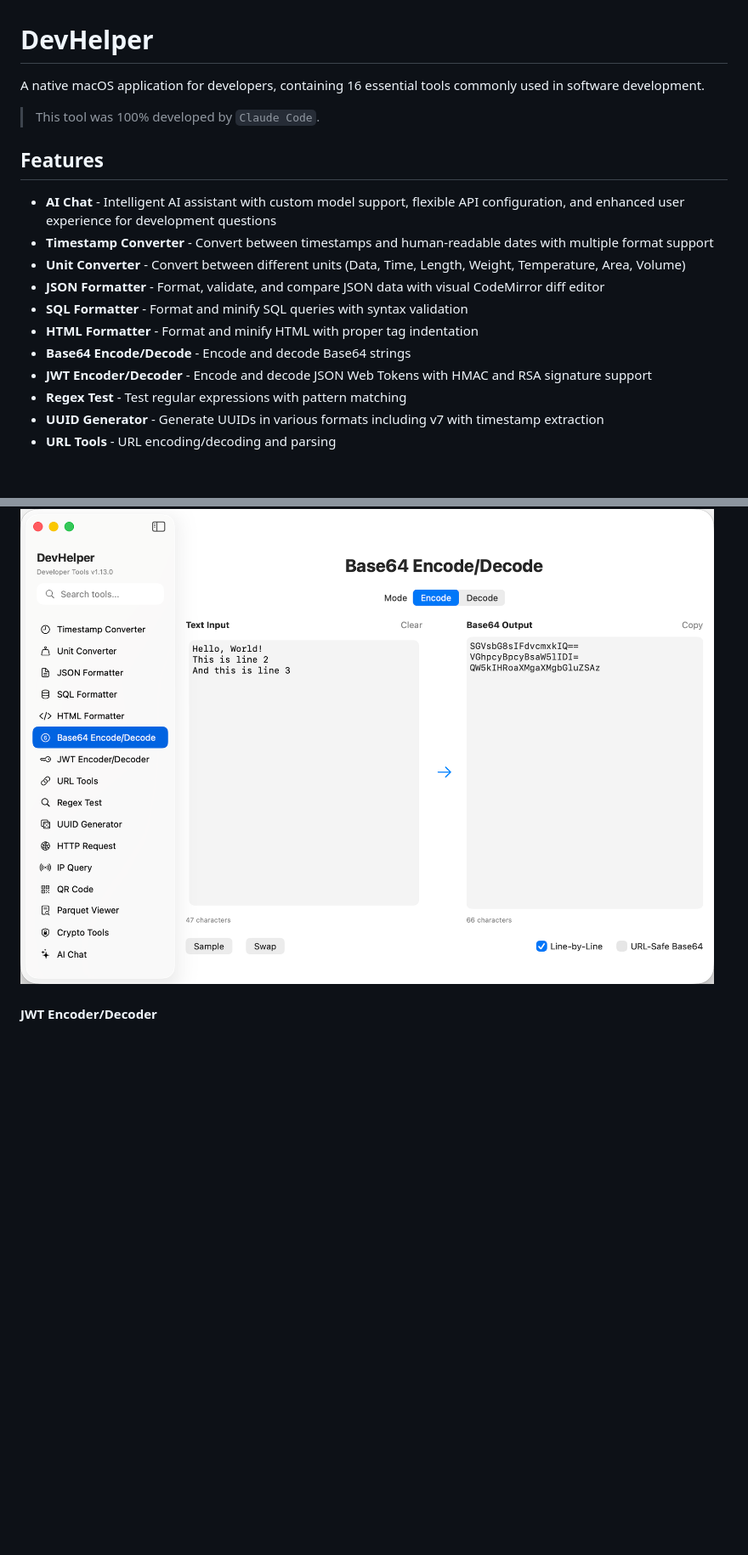
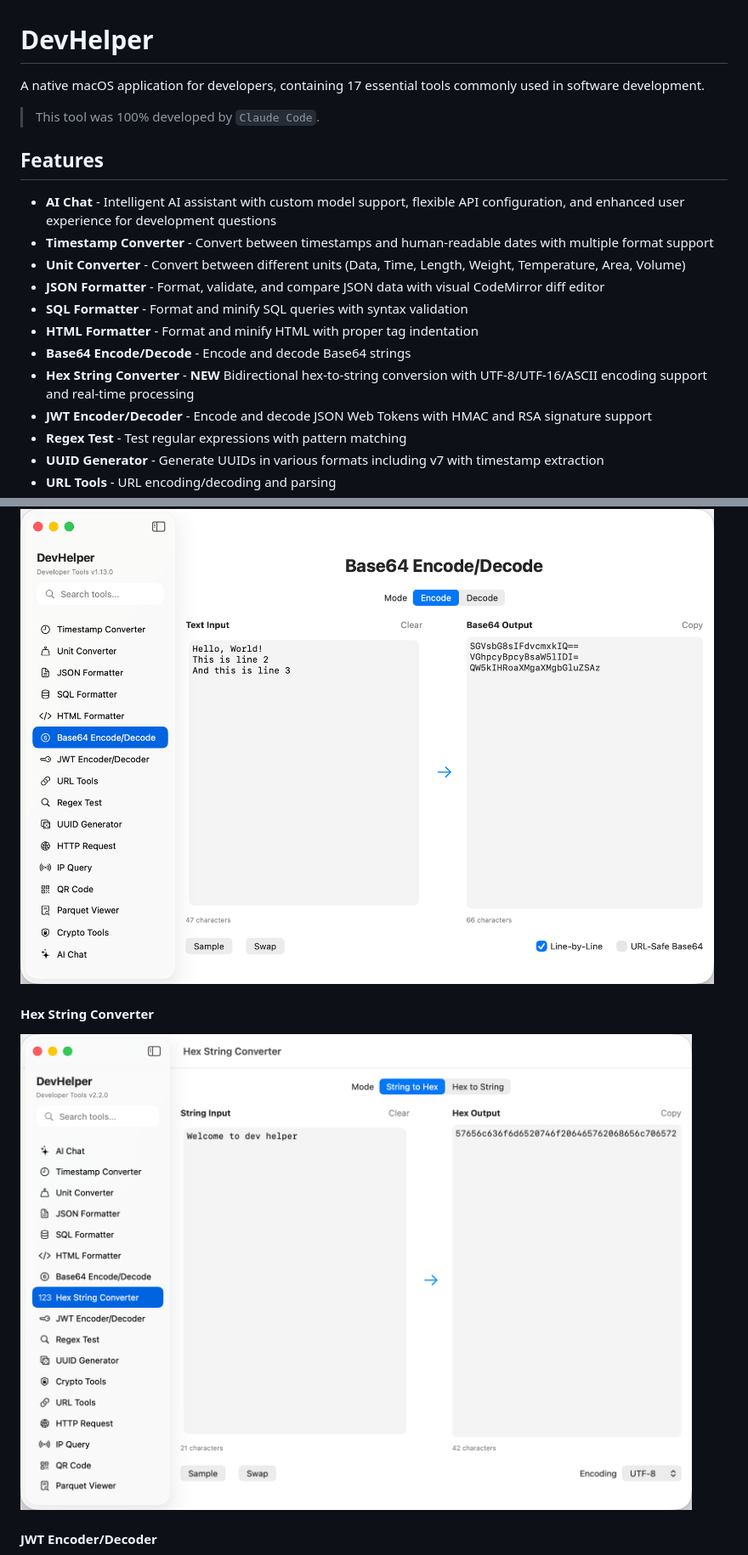
Before and after one commit to hengfeiyang/devutilities, a Markdown page: README.md, 2 parts joined by grey strips. Shown: that part at 85% size. Rendered like a GitHub page; pictures changed too: images/screenshots/hex.png (added); blank space fills up the shorter version.

Commit message:
add hex2string

```diff
--- a/README.md
+++ b/README.md
@@ -1,6 +1,6 @@
 # DevHelper
 
-A native macOS application for developers, containing 16 essential tools commonly used in software development.
+A native macOS application for developers, containing 17 essential tools commonly used in software development.
 
 > This tool was 100% developed by `Claude Code`.
 
@@ -13,6 +13,7 @@ A native macOS application for developers, containing 16 essential tools commonl
 - **SQL Formatter** - Format and minify SQL queries with syntax validation
 - **HTML Formatter** - Format and minify HTML with proper tag indentation
 - **Base64 Encode/Decode** - Encode and decode Base64 strings
+- **Hex String Converter** - **NEW** Bidirectional hex-to-string conversion with UTF-8/UTF-16/ASCII encoding support and real-time processing
 - **JWT Encoder/Decoder** - Encode and decode JSON Web Tokens with HMAC and RSA signature support
 - **Regex Test** - Test regular expressions with pattern matching
 - **UUID Generator** - Generate UUIDs in various formats including v7 with timestamp extraction
@@ -58,6 +59,9 @@ Current version: 2.1.0
 
 #### Base64 Encode/Decode
 ![DevHelper Base64 encode](./images/screenshots/base64.png)
+
+#### Hex String Converter
+![DevHelper Hex String Converter](./images/screenshots/hex.png)
 
 #### JWT Encoder/Decoder
 ![DevHelper JWT encoder](./images/screenshots/jwt.png)
```
Also changed, not shown: other parts of README.md (+1 -1 lines), 2 other files.
